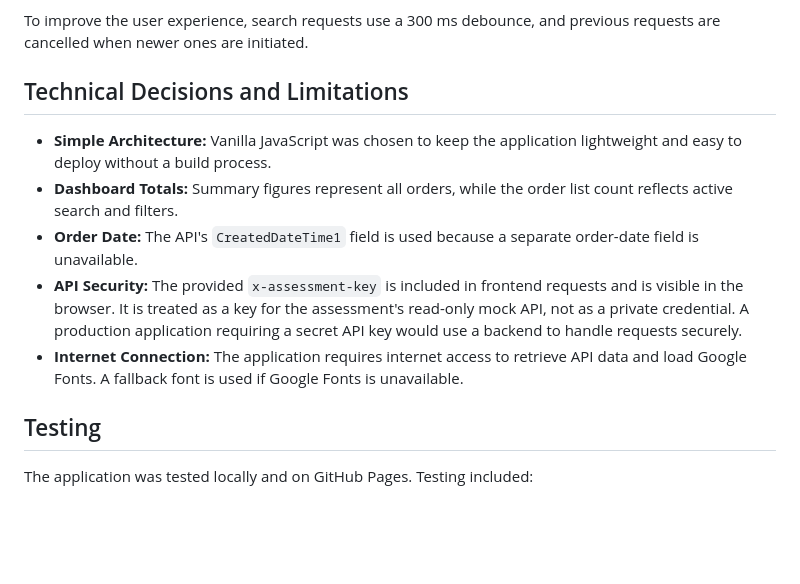
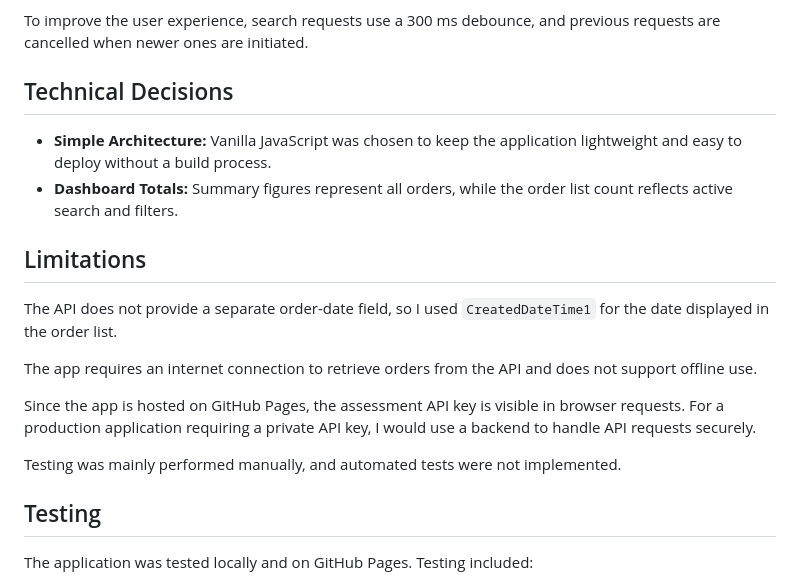
Before and after one commit to Brandonvalentine23/IT-Executive-Assessment-Sales-Order-Monitoring, a Markdown page: README.md, the part around the change. Rendered like a GitHub page; blank space fills up the shorter version.

Commit message:
Document project limitations

```diff
--- a/README.md
+++ b/README.md
@@ -61,13 +61,20 @@ Search, filtering, and pagination are handled through API requests rather than s
 
 To improve the user experience, search requests use a 300 ms debounce, and previous requests are cancelled when newer ones are initiated.
 
-## Technical Decisions and Limitations
+## Technical Decisions
 
 - **Simple Architecture:** Vanilla JavaScript was chosen to keep the application lightweight and easy to deploy without a build process.
 - **Dashboard Totals:** Summary figures represent all orders, while the order list count reflects active search and filters.
-- **Order Date:** The API's `CreatedDateTime1` field is used because a separate order-date field is unavailable.
-- **API Security:** The provided `x-assessment-key` is included in frontend requests and is visible in the browser. It is treated as a key for the assessment's read-only mock API, not as a private credential. A production application requiring a secret API key would use a backend to handle requests securely.
-- **Internet Connection:** The application requires internet access to retrieve API data and load Google Fonts. A fallback font is used if Google Fonts is unavailable.
+
+## Limitations
+
+The API does not provide a separate order-date field, so I used `CreatedDateTime1` for the date displayed in the order list.
+
+The app requires an internet connection to retrieve orders from the API and does not support offline use.
+
+Since the app is hosted on GitHub Pages, the assessment API key is visible in browser requests. For a production application requiring a private API key, I would use a backend to handle API requests securely.
+
+Testing was mainly performed manually, and automated tests were not implemented.
 
 ## Testing
 
```
